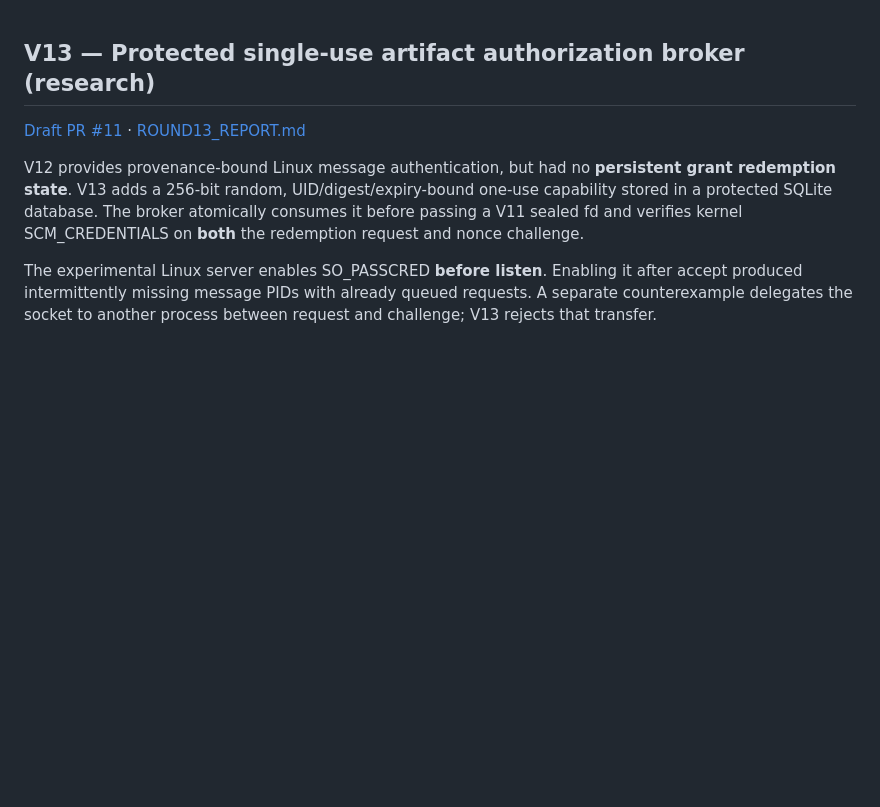
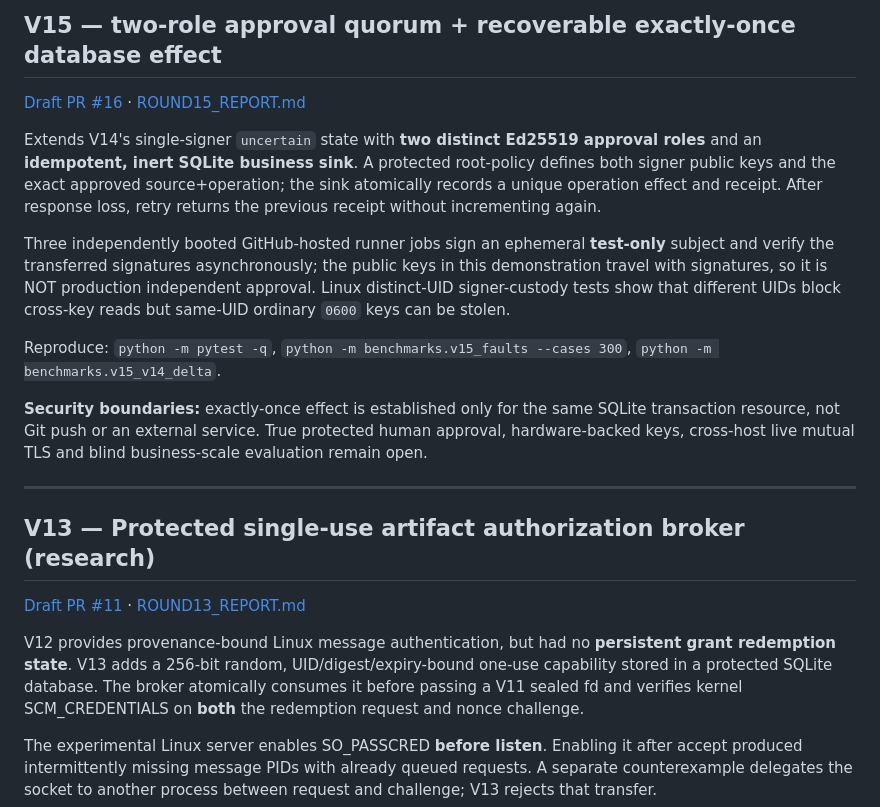
Before and after one commit to junlin20011207/ci-trace-sandbox, a Markdown page: README.md, the part around the change. GitHub-like rendering; blank space fills up the shorter version.

Commit message:
Expose V15 protected quorum, transaction effect and limitations in project README

```diff
--- a/README.md
+++ b/README.md
@@ -1,3 +1,17 @@
+## V15 — two-role approval quorum + recoverable exactly-once database effect
+
+[Draft PR #16](https://github.com/junlin20011207/ci-trace-sandbox/pull/16) · [ROUND15_REPORT.md](ROUND15_REPORT.md)
+
+Extends V14's single-signer `uncertain` state with **two distinct Ed25519 approval roles** and an **idempotent, inert SQLite business sink**. A protected root-policy defines both signer public keys and the exact approved source+operation; the sink atomically records a unique operation effect and receipt. After response loss, retry returns the previous receipt without incrementing again.
+
+Three independently booted GitHub-hosted runner jobs sign an ephemeral **test-only** subject and verify the transferred signatures asynchronously; the public keys in this demonstration travel with signatures, so it is NOT production independent approval. Linux distinct-UID signer-custody tests show that different UIDs block cross-key reads but same-UID ordinary `0600` keys can be stolen.
+
+Reproduce: `python -m pytest -q`, `python -m benchmarks.v15_faults --cases 300`, `python -m benchmarks.v15_v14_delta`.
+
+**Security boundaries:** exactly-once effect is established only for the same SQLite transaction resource, not Git push or an external service. True protected human approval, hardware-backed keys, cross-host live mutual TLS and blind business-scale evaluation remain open.
+
+---
+
 ## V13 — Protected single-use artifact authorization broker (research)
 
 [Draft PR #11](https://github.com/junlin20011207/ci-trace-sandbox/pull/11) · [ROUND13_REPORT.md](ROUND13_REPORT.md)
```
